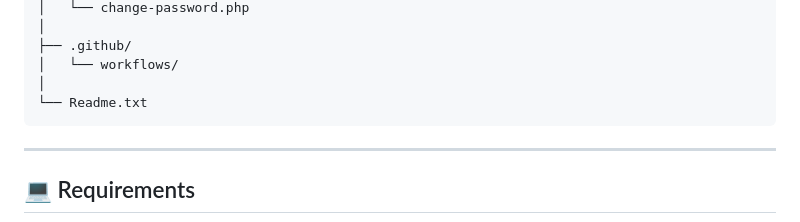
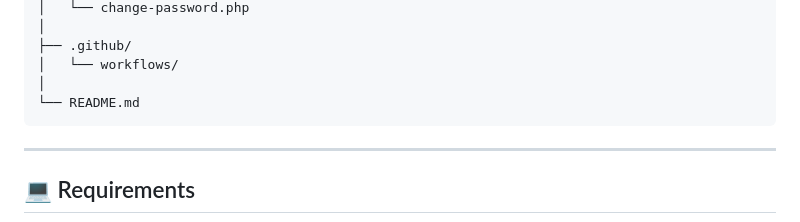
Before and after one commit to Naresh-Prajapati27/BLOOD-BANK, a Markdown page: README.md, the part around the change. Drawn GitHub-style.

Commit message:
Fix README project structure

````diff
--- a/README.md
+++ b/README.md
@@ -137,7 +137,7 @@ BLOOD-BANK/
 ├── .github/
 │   └── workflows/
 │
-└── Readme.txt
+└── README.md
 ```
 
 ---
````
